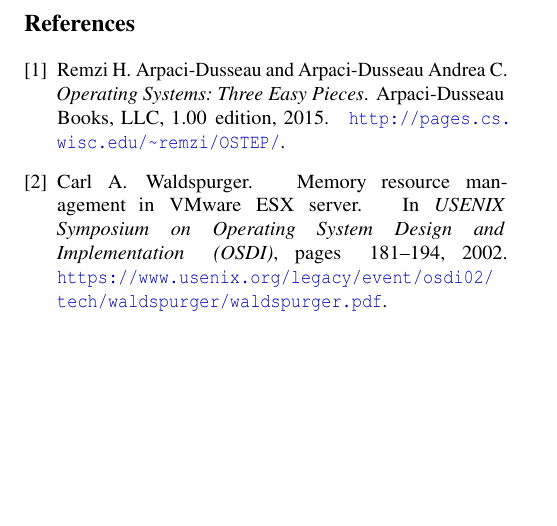
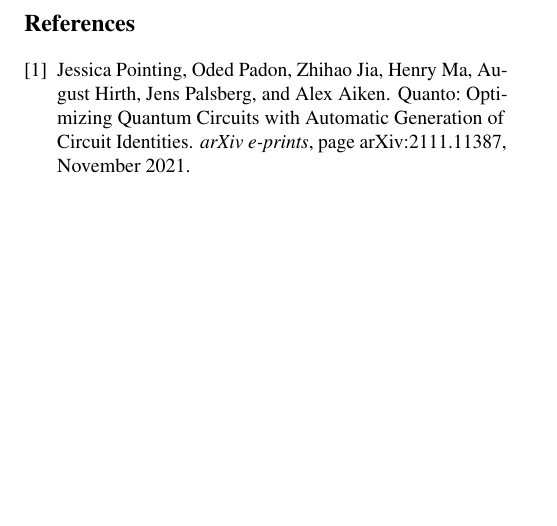
Before and after one commit to Max-vS/qc-systems, a LaTeX paper (report.tex, which reads report.bib): part of page 5 of 5, cut so that both start at the same text. Compiled offline with pdfLaTeX; a LaTeX package or settings file that is missing is left out.

Commit message:
add references

```diff
--- a/report.bib
+++ b/report.bib
@@ -3,10 +3,11 @@
 %% from source `report' on 2024/06/23.
 %%
 %-------------------------------------------------------------------------------
-@Book{arpachiDusseau18:osbook,
-  author =       {Arpaci-Dusseau, Remzi H. and Arpaci-Dusseau Andrea C.},
-  title =        {Operating Systems: Three Easy Pieces},
-  publisher =    {Arpaci-Dusseau Books, LLC},
-  year =         2015,
-  edition =      {1.00},
-  note =         {\url{http://pages.cs.wisc.edu/~remzi/OSTEP/}}
+@article{2021quanto,
+  author          = {{Pointing}, Jessica and {Padon}, Oded and {Jia}, Zhihao and {Ma}, Henry and {Hirth}, August and {Palsberg}, Jens and {Aiken}, Alex},
+  title           = "{Quanto: Optimizing Quantum Circuits with Automatic Generation of Circuit Identities}",
+  year            = {2021},
+  month           = nov,
+  eid             = {arXiv:2111.11387},
+  pages           = {arXiv:2111.11387},
+  archivePrefix   = {arXiv},
@@ -16,6 +19,0 @@
-  title =        {Memory resource management in {VMware ESX} server},
-  booktitle =    {USENIX Symposium on Operating System Design and
-                  Implementation (OSDI)},
-  year =         2002,
-  pages =        {181--194},
-  note =         {\url{https://www.usenix.org/legacy/event/osdi02/tech/waldspurger/waldspurger.pdf}}}
--- a/report.tex
+++ b/report.tex
@@ -70,4 +64,0 @@
-  title =        {Operating Systems: Three Easy Pieces},
-  publisher =    {Arpaci-Dusseau Books, LLC},
-  year =         2015,
-  edition =      {1.00},
@@ -78,10 +65,3 @@
-  title =        {Memory resource management in {VMware ESX} server},
-  booktitle =    {USENIX Symposium on Operating System Design and
-                  Implementation (OSDI)},
-  year =         2002,
-  pages =        {181--194},
-  note =         {\url{https://www.usenix.org/legacy/event/osdi02/tech/waldspurger/waldspurger.pdf}}}
-\end{filecontents}
 
 %-------------------------------------------------------------------------------
 \begin{document}
```
Also changed, not shown: report.bbl (deleted), report.bib (7 more changed lines), report.tex (12 more changed lines), 1 other file.
